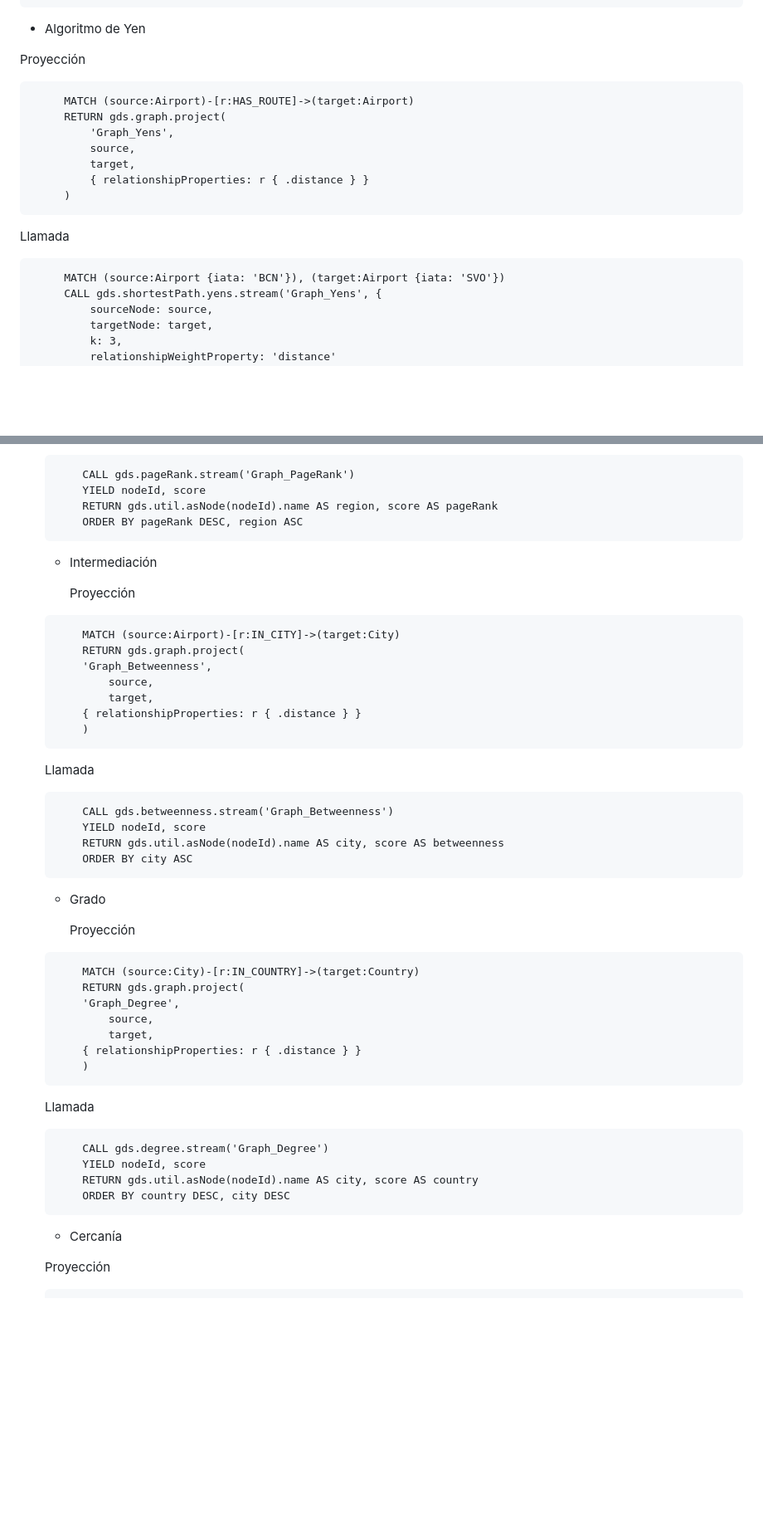
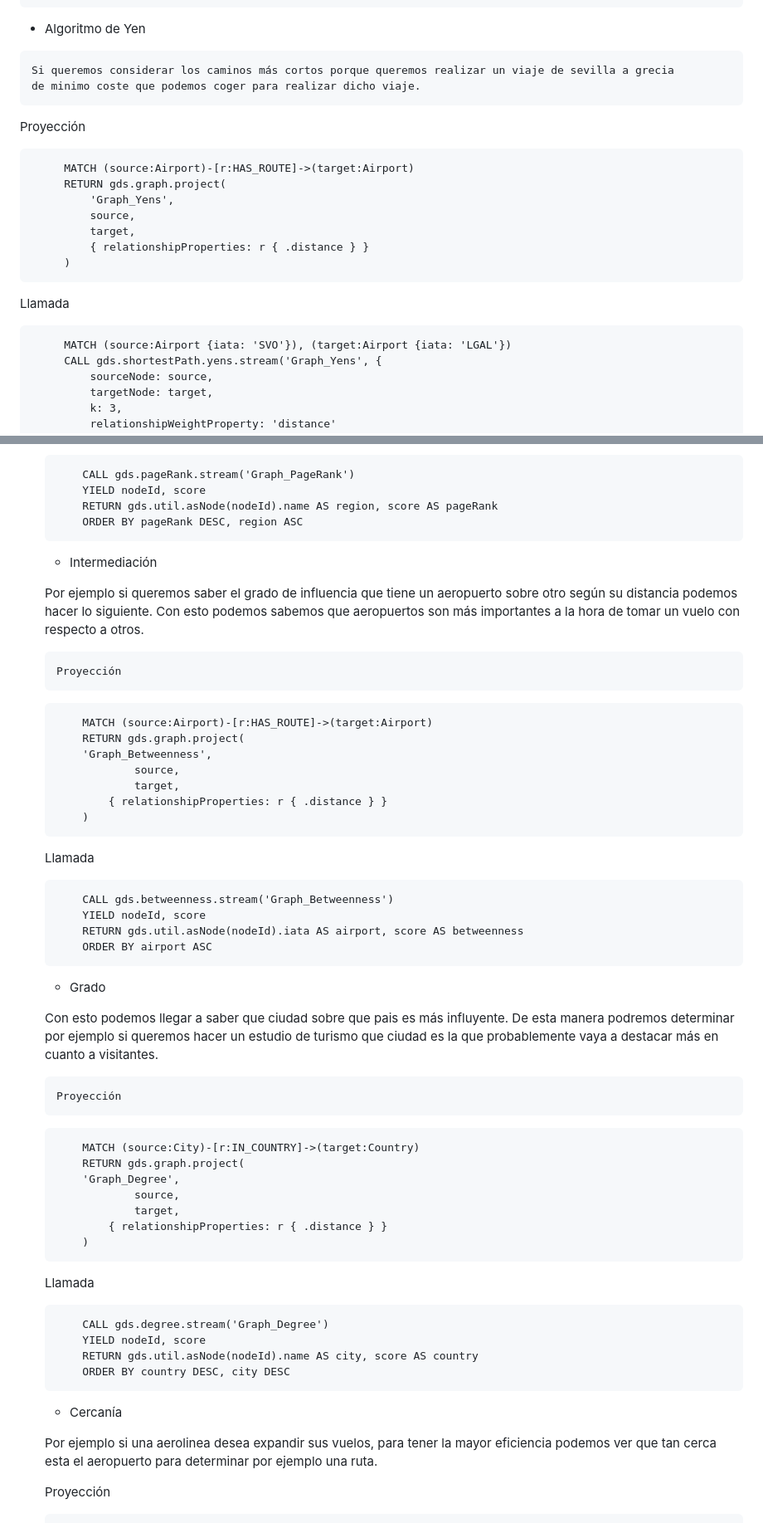
Before and after one commit to Paez11/AI_BigData, a Markdown page: BDA/Neo4j/practica_neo4j_3.md, 2 parts joined by grey strips. Shown: that part at 83% size. Drawn GitHub-style; blank space fills up the shorter version.

````diff
--- a/BDA/Neo4j/practica_neo4j_3.md
+++ b/BDA/Neo4j/practica_neo4j_3.md
@@ -495,7 +495,8 @@ Llamada
    ```
    - Algoritmo de Yen
 
-
+    Si queremos considerar los caminos más cortos porque queremos realizar un viaje de sevilla a grecia
+    de minimo coste que podemos coger para realizar dicho viaje.
 
    Proyección
    ```
@@ -510,7 +511,7 @@ Llamada
 
    Llamada
    ```
-        MATCH (source:Airport {iata: 'BCN'}), (target:Airport {iata: 'SVO'})
+        MATCH (source:Airport {iata: 'SVO'}), (target:Airport {iata: 'LGAL'})
         CALL gds.shortestPath.yens.stream('Graph_Yens', {
             sourceNode: source,
             targetNode: target,
@@ -635,14 +642,17 @@ Llamada
 
    - Intermediación
 
+   Por ejemplo si queremos saber el grado de influencia que tiene un aeropuerto sobre otro según su distancia podemos hacer lo siguiente.
+   Con esto podemos sabemos que aeropuertos son más importantes a la hora de tomar un vuelo con respecto a otros.
+
        Proyección
     ```
-        MATCH (source:Airport)-[r:IN_CITY]->(target:City)
+        MATCH (source:Airport)-[r:HAS_ROUTE]->(target:Airport)
         RETURN gds.graph.project(
         'Graph_Betweenness',
-            source,
-            target,
-        { relationshipProperties: r { .distance } }
+                source,
+                target,
+            { relationshipProperties: r { .distance } }
         )
     ```
 
@@ -650,20 +660,23 @@ Llamada
     ```
         CALL gds.betweenness.stream('Graph_Betweenness')
         YIELD nodeId, score
-        RETURN gds.util.asNode(nodeId).name AS city, score AS betweenness
-        ORDER BY city ASC
+        RETURN gds.util.asNode(nodeId).iata AS airport, score AS betweenness
+        ORDER BY airport ASC
     ```
 
    - Grado
+
+   Con esto podemos llegar a saber que ciudad sobre que pais es más influyente. De esta manera podremos determinar por ejemplo
+   si queremos hacer un estudio de turismo que ciudad es la que probablemente vaya a destacar más en cuanto a visitantes.
 
        Proyección
     ```
         MATCH (source:City)-[r:IN_COUNTRY]->(target:Country)
         RETURN gds.graph.project(
         'Graph_Degree',
-            source,
-            target,
-        { relationshipProperties: r { .distance } }
+                source,
+                target,
+            { relationshipProperties: r { .distance } }
         )
     ```
 
@@ -676,6 +689,9 @@ Llamada
     ```
 
    - Cercanía
+
+    Por ejemplo si una aerolinea desea expandir sus vuelos, para tener la mayor eficiencia podemos ver que tan cerca esta el aeropuerto para determinar
+    por ejemplo una ruta.
 
     Proyección
     ```
````
Also changed, not shown: other parts of BDA/Neo4j/practica_neo4j_3.md (+68 -41 lines).
